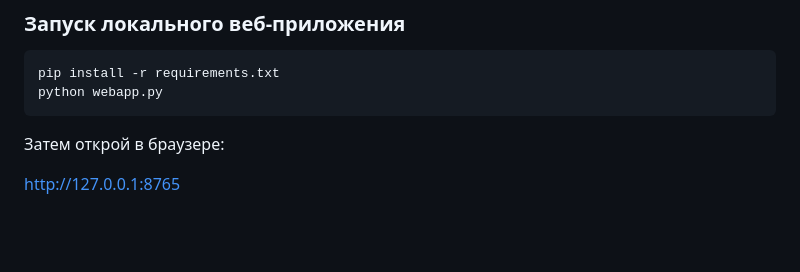
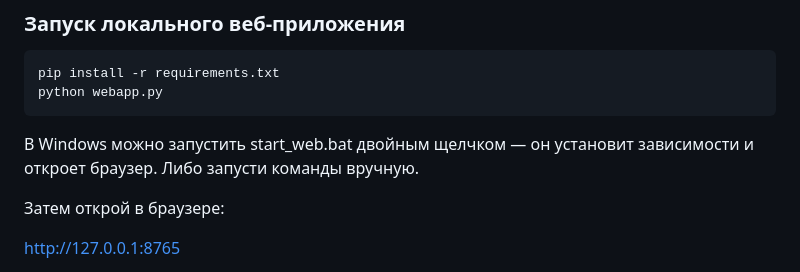
Before and after one commit to Blackcaf/author_today_sort, a Markdown page: README.md, the part around the change. Drawn GitHub-style; blank space fills up the shorter version.

Commit message:
Add Windows one-click launcher instructions

```diff
--- a/README.md
+++ b/README.md
@@ -213,6 +213,8 @@ pip install -r requirements.txt
 python webapp.py
 ~~~
 
+В Windows можно запустить start_web.bat двойным щелчком — он установит зависимости и откроет браузер. Либо запусти команды вручную.
+
 Затем открой в браузере:
 
 http://127.0.0.1:8765
```
